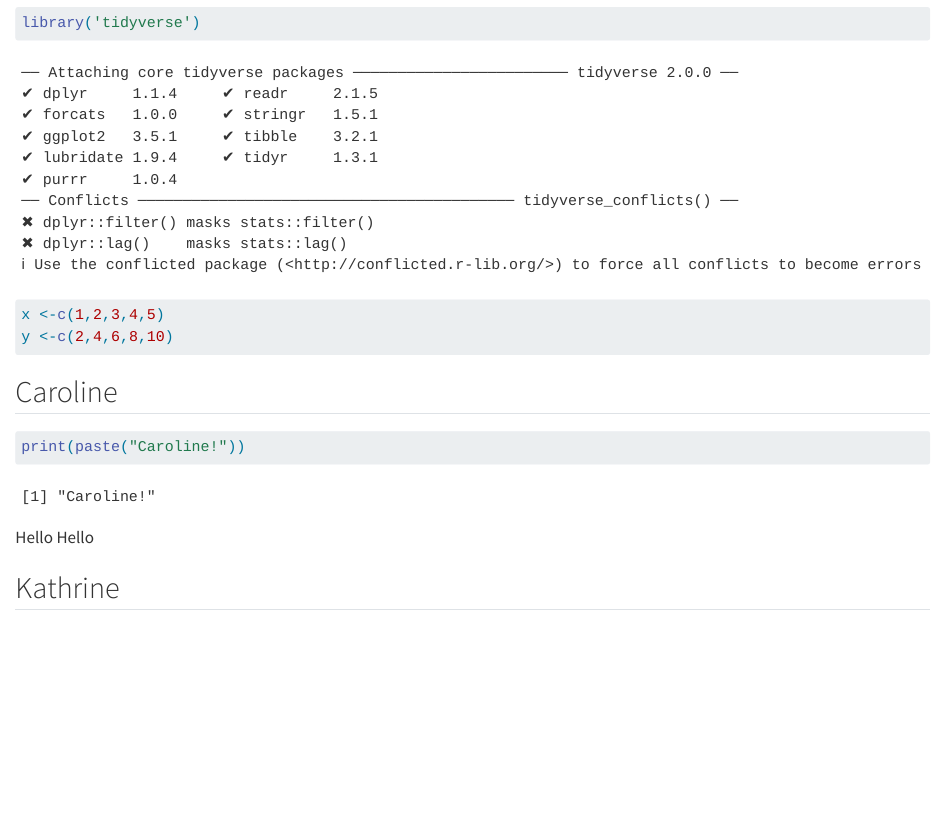
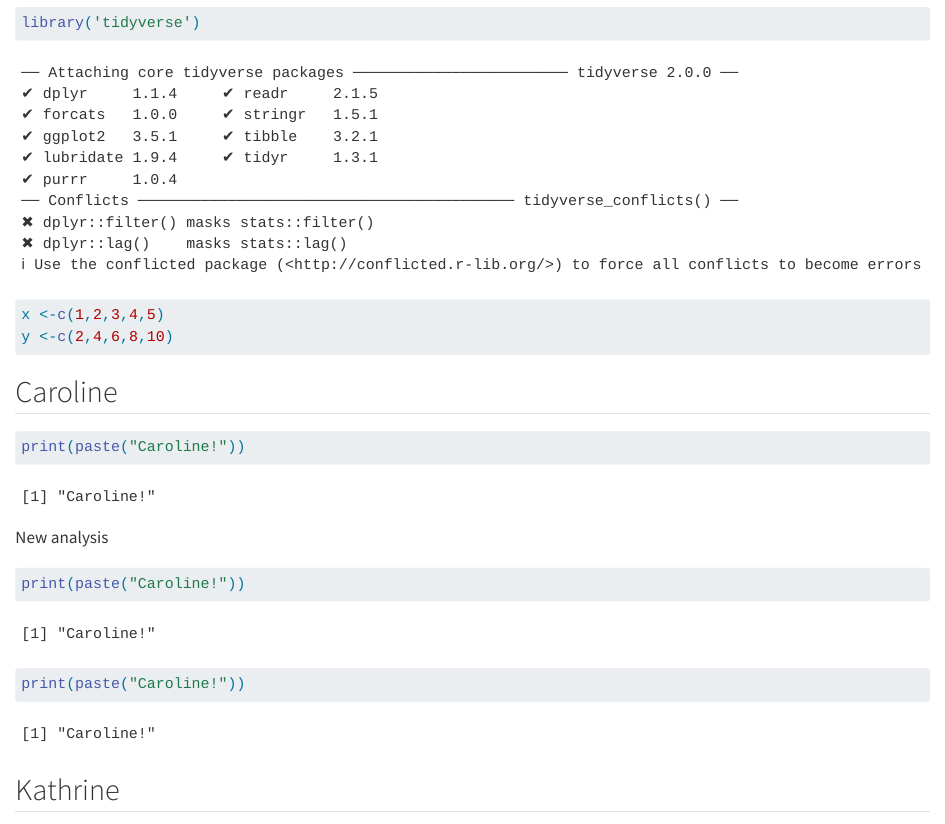
Before and after one commit to rforbiodatascience25/Group_14, a Quarto document (group_document.qmd): the page in a window 1100 px wide, from 230 px down. Rendered offline with R 4.5, knitr and Pandoc in place of Quarto, with nearby package versions.

Commit message:
New feature from Caro

````diff
--- a/group_document.qmd
+++ b/group_document.qmd
@@ -23,7 +23,12 @@ print(paste("Caroline!"))
 
 ```
 
-Hello Hello
+New analysis
+
+```{r}
+print(paste("Caroline!"))
+print(paste("Caroline!"))
+```
 
 ## Kathrine
 
````
